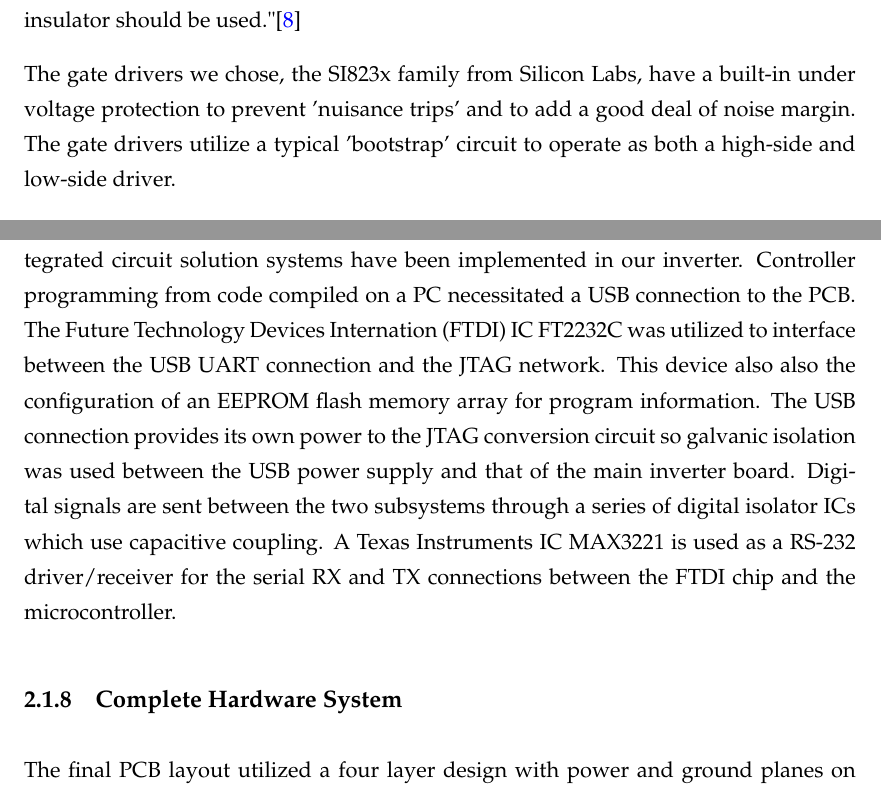
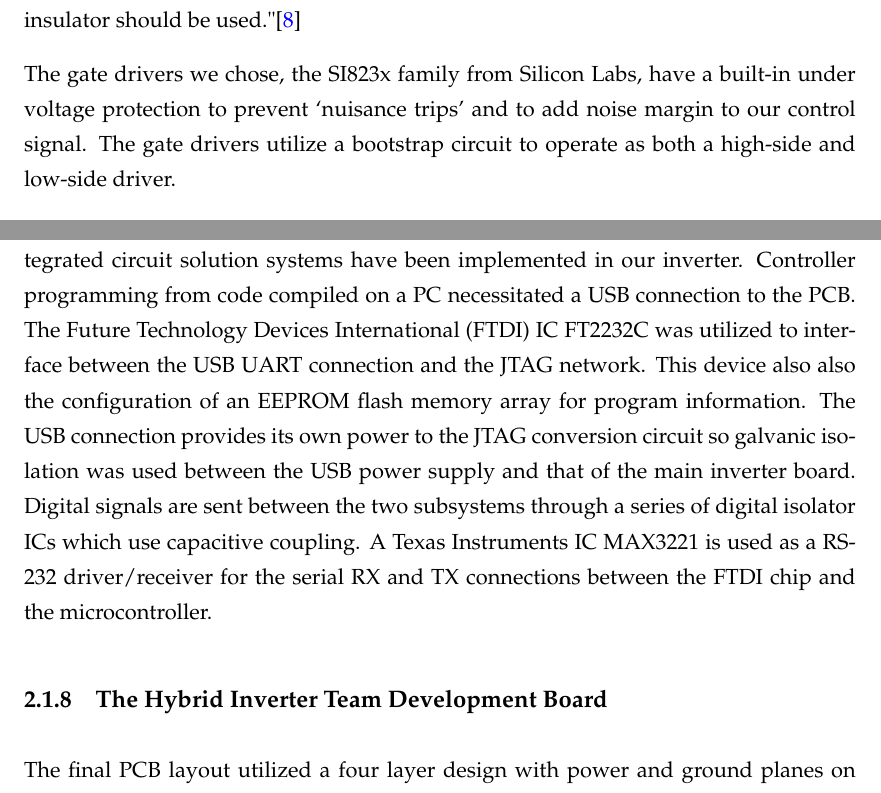
Before and after one commit to empireryan/sdpFinalReport, a LaTeX thesis (main.tex, which reads Chapters/Chapter2.tex): two parts of pages 29 and 32 of 73, joined at a grey line, cut so that both start at the same text. Compiled offline with pdfLaTeX.

Commit message:
changes before pull

```diff
--- a/Chapters/Chapter2.tex
+++ b/Chapters/Chapter2.tex
@@ -179,7 +179,7 @@ One of the primary factors in the overall efficiency of a modern switching power
 
 The heat sinks in our design are connected to the AC ground. Both the low-side and high-side transistors are insulated from the heat sink with thermal pads and insulating shoulder washers. According to the Transform application note we used as reference during our design, "For the high-side transistor, capacitance between the TO220 tab and the heat sink will add to switching loss, and so a thick and/or low permittivity insulator should be used."\cite{transphorm}
 
-The gate drivers we chose, the SI823x family from Silicon Labs, have a built-in under voltage protection to prevent 'nuisance trips' and to add a good deal of noise margin. The gate drivers utilize a typical 'bootstrap' circuit to operate as both a high-side and low-side driver.
+The gate drivers we chose, the SI823x family from Silicon Labs, have a built-in under voltage protection to prevent `nuisance trips' and to add noise margin to our control signal. The gate drivers utilize a bootstrap circuit to operate as both a high-side and low-side driver.
 
 Because of the relatively high speeds involved with the H-Bridge, careful layout was especially important here. Parasitic capacitance on gate and drain loops are a min cause of overshoot and ringing in the circuit, and thus the total enclosed area between the gate drive and the FETs was kept to the absolute minimum. In order to minimize inductance in the output current path, high current power and ground planes were utilized. Small ferrite beads were used between the gate drive output and the gates of the FETs to reduce ringing cause by coupling of the drain current to the gate drive loop- these were found to be more useful than small resistances which are sometimes used \cite{transphorm}. High voltage SMD ceramic bypass capacitors were placed directly underneath either side of the H-Bridge circuit to minimize the series inductance in the circuit.
 
@@ -211,20 +211,13 @@ The input to the H-bridge has a DC voltage resistive divider to monitor its curr
 \subsection{Microcontroller and USB-JTAG Interface}
 At the heart of the inverter system is the Texas Instruments Piccolo F28035 microcontroller of their C2800 series. This embedded controller's internal architecture is optimized for real time control of devices like switching power converters. This type of microcontroller has an control law accelerator which can process the sampled power measurement data without burdening the main processor running the feedback control algorithms. The device also features versatile pulse width modulation units which can be connected to the general purpose outputs for driving the switching power transistors of the boost converter and H-bridge. Other external microcontroller system hardware includes resistor arrays and voltage protection diodes on GPIO and ADC connections from the feedback sensors. An oscillator crystal is used for generating a stable clock signal.
 
-The Piccolo microcontroller supports JTAG boundary scanning for device programming and real time debugging. To connect to through the JTAG topology, several integrated circuit solution systems have been implemented in our inverter. Controller programming from code compiled on a PC necessitated a USB connection to the PCB. The Future Technology Devices Internation (FTDI) IC FT2232C was utilized to interface between the USB UART connection and the JTAG network. This device also also the configuration of an EEPROM flash memory array for program information. The USB connection provides its own power to the JTAG conversion circuit so galvanic isolation was used between the USB power supply and that of the main inverter board. Digital signals are sent between the two subsystems through a series of digital isolator ICs which use capacitive coupling. A Texas Instruments IC MAX3221 is used as a RS-232 driver/receiver for the serial RX and TX connections between the FTDI chip and the microcontroller.
+The Piccolo microcontroller supports JTAG boundary scanning for device programming and real time debugging. To connect to through the JTAG topology, several integrated circuit solution systems have been implemented in our inverter. Controller programming from code compiled on a PC necessitated a USB connection to the PCB. The Future Technology Devices International (FTDI) IC FT2232C was utilized to interface between the USB UART connection and the JTAG network. This device also also the configuration of an EEPROM flash memory array for program information. The USB connection provides its own power to the JTAG conversion circuit so galvanic isolation was used between the USB power supply and that of the main inverter board. Digital signals are sent between the two subsystems through a series of digital isolator ICs which use capacitive coupling. A Texas Instruments IC MAX3221 is used as a RS-232 driver/receiver for the serial RX and TX connections between the FTDI chip and the microcontroller.
 
 
-\subsection{Complete Hardware System}
+\subsection{The Hybrid Inverter Team Development Board}
 The final PCB layout utilized a four layer design with power and ground planes on the two middle layers. Multiple layers allowed for components to be placed closer together, and achieve a smaller overall form factor. Additionally, we were able to use polygon pours on the central power layers to boost current carrying capacity and aid in the dissipation of heat. Ground plane isolation was used to separate areas with switching power signal and digital logic.
 
 Input and output connection points were placed around the perimeter of the board for easy interfacing with cables. Eagle PCB was utilized for this design and the board house Advanced Circuits was used for board fabrication. Parts were sourced from the Digikey. The top layer of the PCB is shown in Figure ~\ref{PCB top} and the bottom layer in Figure ~\ref{PCB bottom}. The completed circuit board is displayed in Figure ~\ref{hybrid_PCB}.
-
-%\begin{figure}
-%\centering
-%\includegraphics[width = 3.5in]{hybrid_pcb.jpg}
-%\caption{PCB Complete}
-%\label{PCB complete}
-%\end{figure}
 
 \begin{figure}
 \centering
```
Also changed, not shown: Chapters/Chapter2.tex (2 more changed lines).
